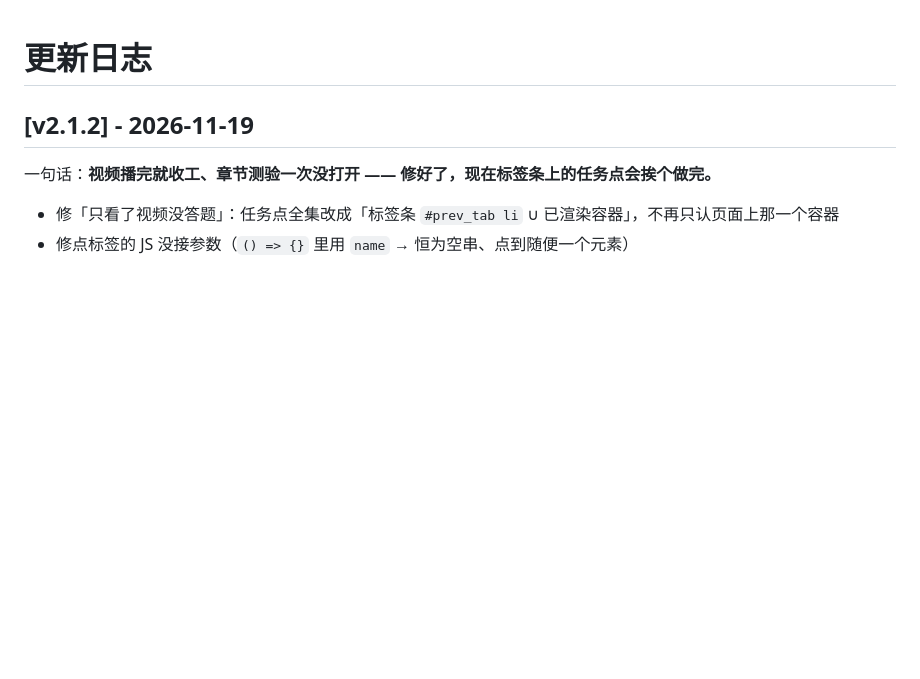
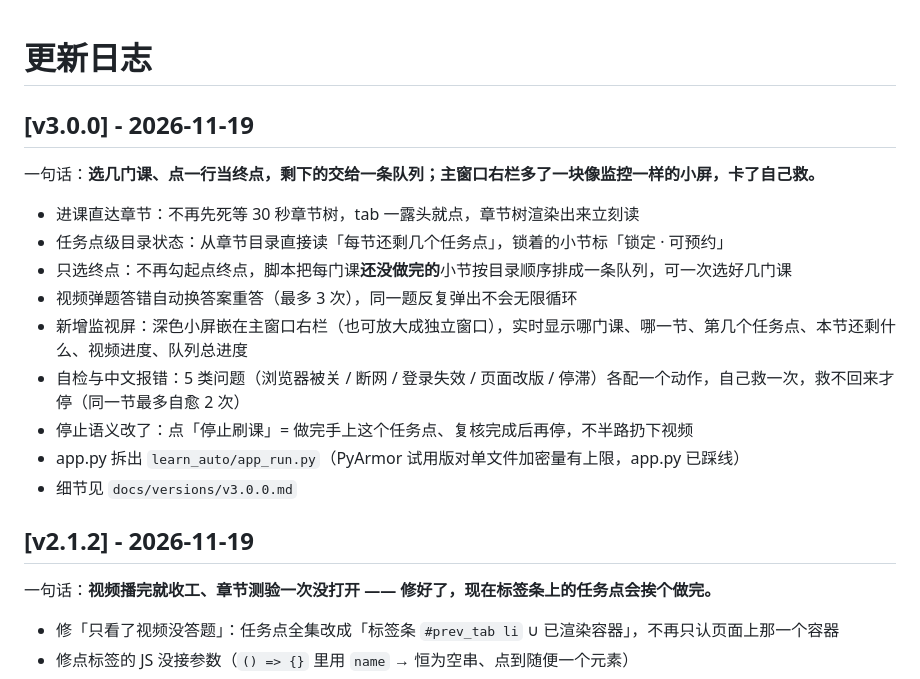
Before and after one commit to EliasNeko/xuanyan-qigong, a Markdown page: CHANGELOG.md, the part around the change. GitHub-like rendering; blank space fills up the shorter version.

```diff
--- a/CHANGELOG.md
+++ b/CHANGELOG.md
@@ -1,4 +1,18 @@
 # 更新日志
+
+## [v3.0.0] - 2026-11-19
+
+一句话：**选几门课、点一行当终点，剩下的交给一条队列；主窗口右栏多了一块像监控一样的小屏，卡了自己救。**
+
+- 进课直达章节：不再先死等 30 秒章节树，tab 一露头就点，章节树渲染出来立刻读
+- 任务点级目录状态：从章节目录直接读「每节还剩几个任务点」，锁着的小节标「锁定 · 可预约」
+- 只选终点：不再勾起点终点，脚本把每门课**还没做完的**小节按目录顺序排成一条队列，可一次选好几门课
+- 视频弹题答错自动换答案重答（最多 3 次），同一题反复弹出不会无限循环
+- 新增监视屏：深色小屏嵌在主窗口右栏（也可放大成独立窗口），实时显示哪门课、哪一节、第几个任务点、本节还剩什么、视频进度、队列总进度
+- 自检与中文报错：5 类问题（浏览器被关 / 断网 / 登录失效 / 页面改版 / 停滞）各配一个动作，自己救一次，救不回来才停（同一节最多自愈 2 次）
+- 停止语义改了：点「停止刷课」= 做完手上这个任务点、复核完成后再停，不半路扔下视频
+- app.py 拆出 `learn_auto/app_run.py`（PyArmor 试用版对单文件加密量有上限，app.py 已踩线）
+- 细节见 `docs/versions/v3.0.0.md`
 
 ## [v2.1.2] - 2026-11-19
 
```
Also changed, not shown: README.md (+30 -26 lines), docs/versions/README.md (+1 -0 lines), docs/versions/v3.0.0.md (added, +162 -0 lines), assets/screenshot.png.
